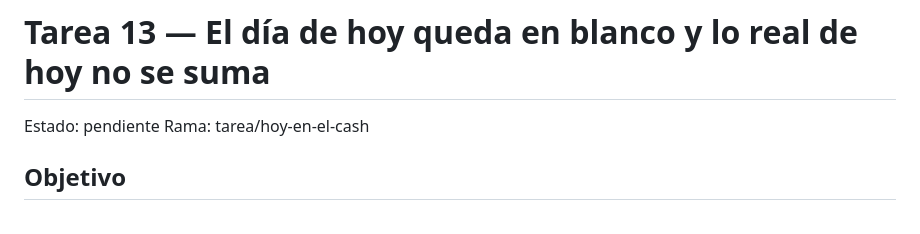
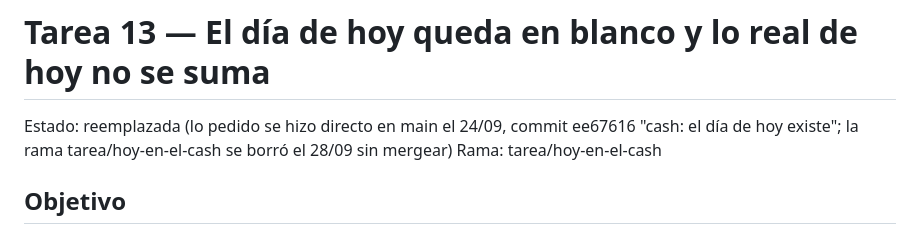
Before and after one commit to ThomasManzo/Finnauto, a Markdown page: tareas/13-hoy-no-existe-en-el-cash.md, the part around the change. GitHub-like rendering.

Commit message:
tarea 13: marcada como reemplazada (se hizo directo en main el 24/09)
Co-Authored-By: Claude Opus 5.5 <noreply@anthropic.com>

```diff
--- a/tareas/13-hoy-no-existe-en-el-cash.md
+++ b/tareas/13-hoy-no-existe-en-el-cash.md
@@ -1,5 +1,5 @@
 # Tarea 13 — El día de hoy queda en blanco y lo real de hoy no se suma
-Estado: pendiente
+Estado: reemplazada (lo pedido se hizo directo en main el 24/09, commit ee67616 "cash: el día de hoy existe"; la rama tarea/hoy-en-el-cash se borró el 28/09 sin mergear)
 Rama: tarea/hoy-en-el-cash
 
 ## Objetivo
```
